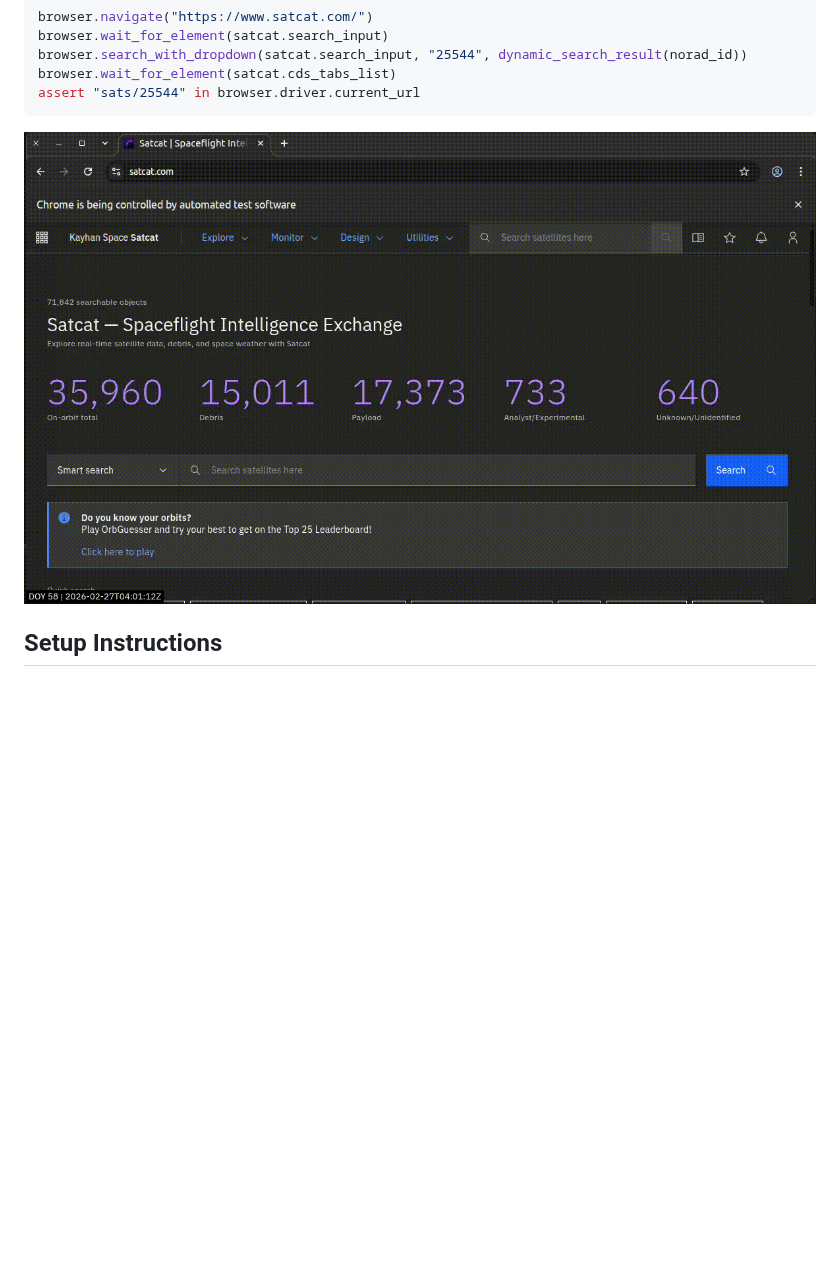
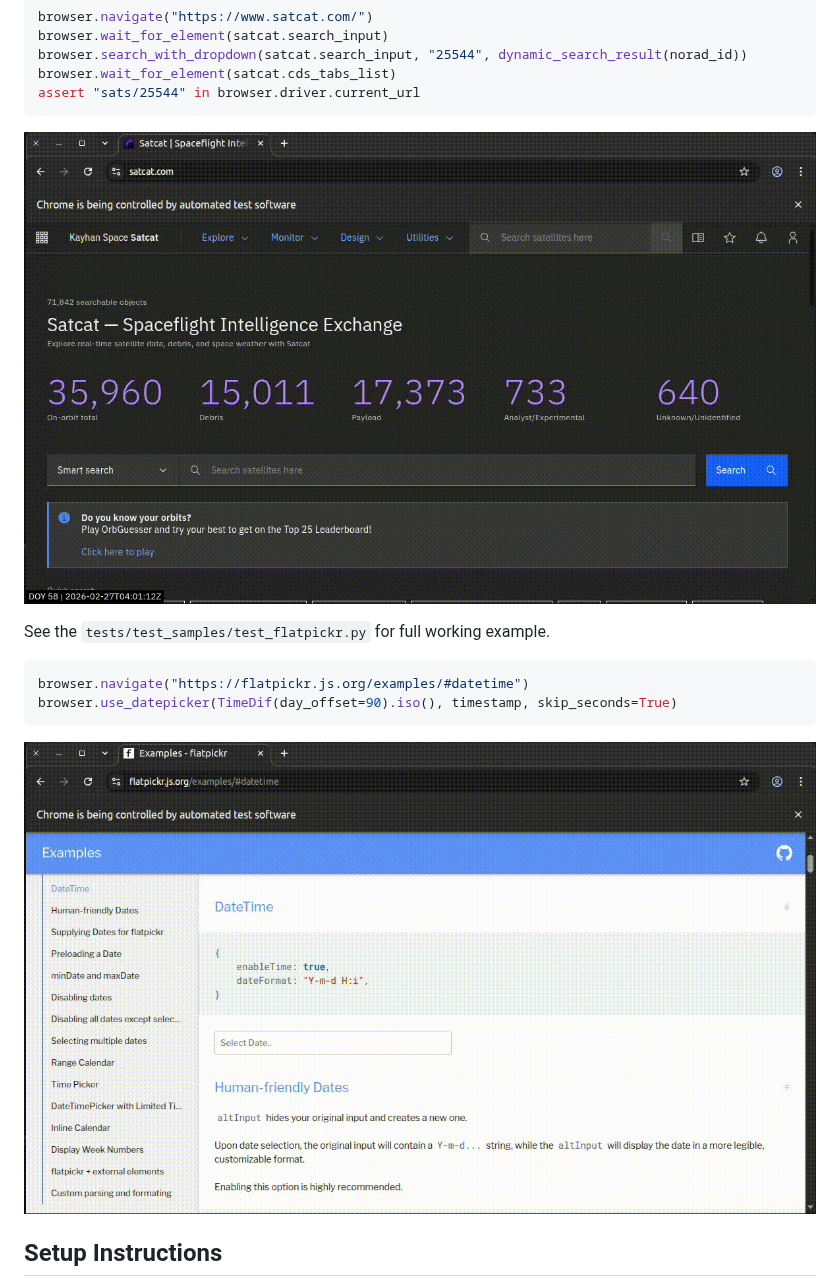
Before and after one commit to athulpg007/selenium-wrapper, a Markdown page: README.md, the part around the change. GitHub-like rendering; pictures changed too: media/examples/flatpickr.gif (added); blank space fills up the shorter version.

Commit message:
More examples

````diff
--- a/README.md
+++ b/README.md
@@ -37,7 +37,14 @@ browser.search_with_dropdown(satcat.search_input, "25544", dynamic_search_result
 browser.wait_for_element(satcat.cds_tabs_list)
 assert "sats/25544" in browser.driver.current_url
 ```
-![Search with dropdown example](media/examples/satcat.gif)
+![Datepicker example](media/examples/satcat.gif)
+
+See the `tests/test_samples/test_flatpickr.py` for full working example.
+```python
+browser.navigate("https://flatpickr.js.org/examples/#datetime")
+browser.use_datepicker(TimeDif(day_offset=90).iso(), timestamp, skip_seconds=True)
+```
+![Search with dropdown example](media/examples/flatpickr.gif)
 ## Setup Instructions
 - Clone the repository.
 - Set up a virtual environment (Python `3.12`, `3.13`, or `3.14`).
````
